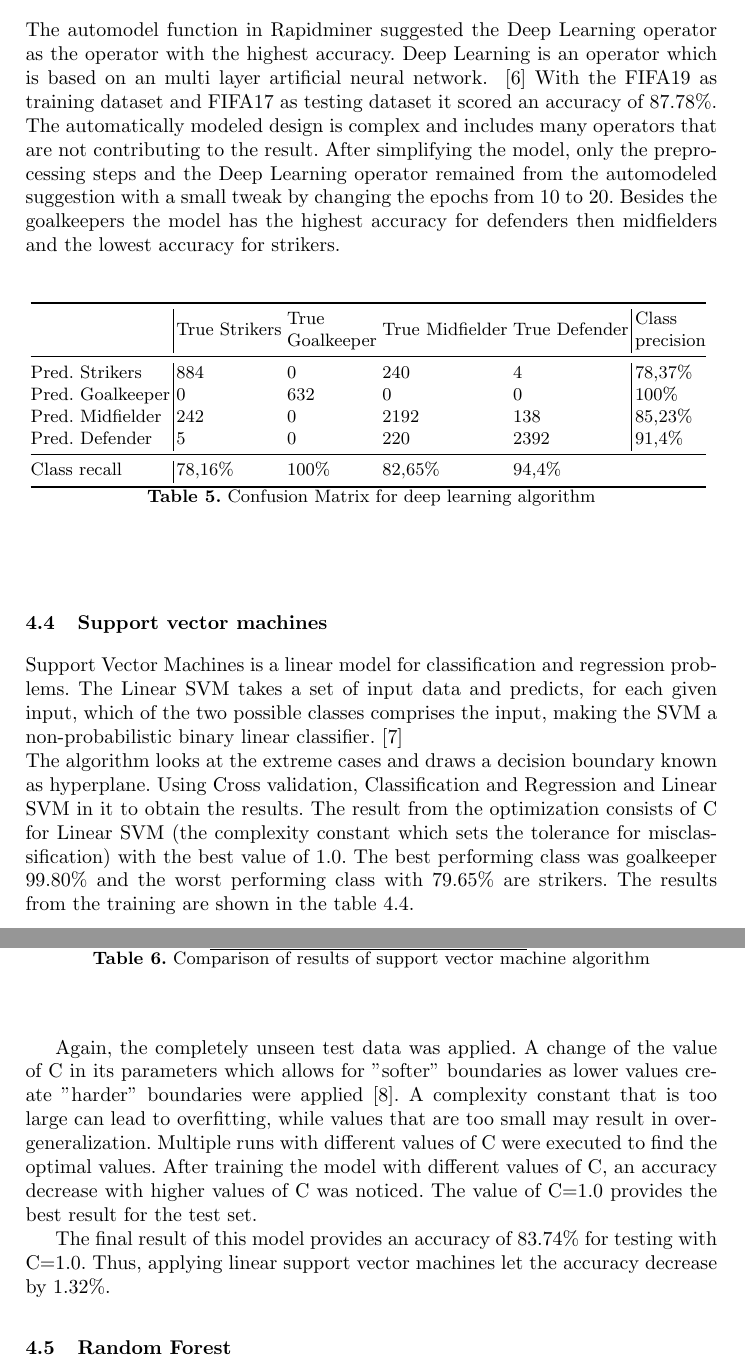
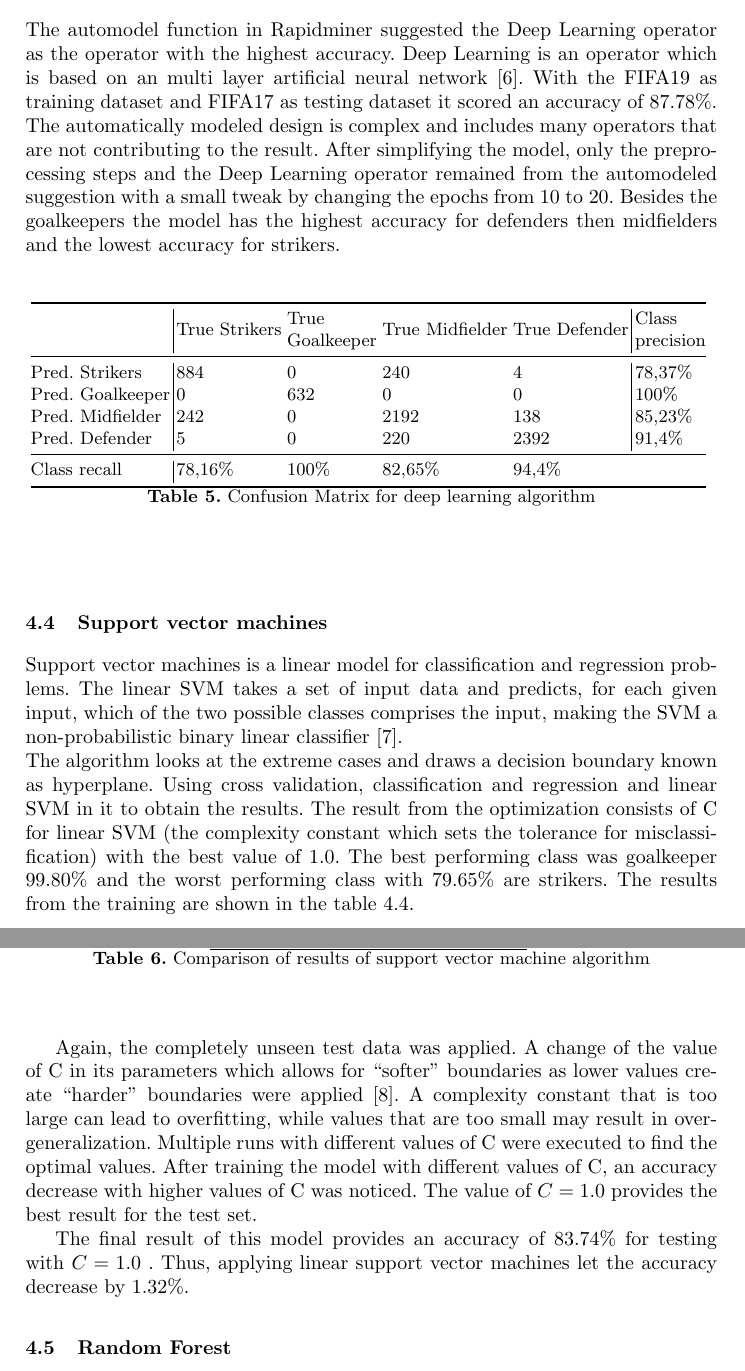
Before and after one commit to caramaria/DataMining1, a LaTeX paper (report/ProjectDocumentation/dataMining1_team9.tex, which reads report/ProjectDocumentation/deepLearning.tex, report/ProjectDocumentation/supportvm.tex): two parts of pages 8 and 9 of 13, joined at a grey line, cut so that both start at the same text. Compiled offline with pdfLaTeX.

Commit message:
more spelling

```diff
--- a/report/ProjectDocumentation/deepLearning.tex
+++ b/report/ProjectDocumentation/deepLearning.tex
@@ -1,6 +1,6 @@
 \subsection{Deep Learning}
 
-The automodel function in Rapidminer suggested the Deep Learning operator as the operator with the highest accuracy. Deep Learning is an operator which is based on an multi layer artificial neural network. ~\cite{ref_rapidminerDeepLearning} With the FIFA19 as training dataset and FIFA17 as testing dataset it scored an accuracy of 87.78\%. The automatically modeled design is complex and includes many operators that are not contributing to the result. After simplifying the model, only the preprocessing steps and the Deep Learning operator remained from the automodeled suggestion with a small tweak by changing the epochs from 10 to 20. %For performance measurements the Performance (Classification) operator was used. To be able to use both Fifa datasets in one process it was also necessary to rename most of the attributes with the rename operator. \\
+The automodel function in Rapidminer suggested the Deep Learning operator as the operator with the highest accuracy. Deep Learning is an operator which is based on an multi layer artificial neural network \cite{ref_rapidminerDeepLearning}. With the FIFA19 as training dataset and FIFA17 as testing dataset it scored an accuracy of 87.78\%. The automatically modeled design is complex and includes many operators that are not contributing to the result. After simplifying the model, only the preprocessing steps and the Deep Learning operator remained from the automodeled suggestion with a small tweak by changing the epochs from 10 to 20. %For performance measurements the Performance (Classification) operator was used. To be able to use both Fifa datasets in one process it was also necessary to rename most of the attributes with the rename operator. \\
 Besides the goalkeepers the model has the highest accuracy for defenders then midfielders and the lowest accuracy for strikers.% This result matches the expectations as the boundaries between strikers and midfielders are blurry compared to the attributes defenders and goalkeepers have. \\
 
 \begin{table}[]
--- a/report/ProjectDocumentation/supportvm.tex
+++ b/report/ProjectDocumentation/supportvm.tex
@@ -1,5 +1,5 @@
 \subsection{Support vector machines}
-Support Vector Machines is a linear model for classification and regression problems. The Linear SVM takes a set of input data and predicts, for each given input, which of the two possible classes comprises the input, making the SVM a non-probabilistic binary linear classifier.~\cite{ref_rapidminersvm} \newline The algorithm looks at the extreme cases and draws a decision boundary known as hyperplane. Using Cross validation, Classification and Regression and Linear SVM in it to obtain the results. The result from the optimization consists of C for Linear SVM (the complexity constant which sets the tolerance for misclassification) with the best value of 1.0. The best performing class was goalkeeper 99.80\% and the worst performing class with 79.65\% are strikers. The results from the training are shown in the table \ref{Tab:SVM}.
+Support vector machines is a linear model for classification and regression problems. The linear SVM takes a set of input data and predicts, for each given input, which of the two possible classes comprises the input, making the SVM a non-probabilistic binary linear classifier~\cite{ref_rapidminersvm}. \newline The algorithm looks at the extreme cases and draws a decision boundary known as hyperplane. Using cross validation, classification and regression and linear SVM in it to obtain the results. The result from the optimization consists of C for linear SVM (the complexity constant which sets the tolerance for misclassification) with the best value of 1.0. The best performing class was goalkeeper 99.80\% and the worst performing class with 79.65\% are strikers. The results from the training are shown in the table \ref{Tab:SVM}.
 
 \begin{table}[]
 \centering
@@ -17,6 +17,6 @@ Weighted Recall     & 87,87\%  & 85,76\% \\ \bottomrule
 \label{Tab:SVM}
 \caption{Comparison of results of support vector machine algorithm}
 \end{table}
-Again, the completely unseen test data was applied. A change of the value of C in its parameters which allows for "softer" boundaries as lower values create "harder" boundaries were applied~\cite{ref_rapidminersvm2}. A complexity constant that is too large can lead to overfitting, while values that are too small may result in over-generalization. Multiple runs with different values of C were executed to find the optimal values. After training the model  with different values of C, an accuracy decrease with higher values of C was noticed. The value of C=1.0 provides the best result for the test set.
+Again, the completely unseen test data was applied. A change of the value of C in its parameters which allows for ``softer" boundaries as lower values create ``harder" boundaries were applied~\cite{ref_rapidminersvm2}. A complexity constant that is too large can lead to overfitting, while values that are too small may result in over-generalization. Multiple runs with different values of C were executed to find the optimal values. After training the model  with different values of C, an accuracy decrease with higher values of C was noticed. The value of $C=1.0$ provides the best result for the test set.
 
-The final result of this model provides an accuracy of 83.74\% for testing with C=1.0. Thus, applying linear support vector machines let the accuracy decrease by 1.32\%.
+The final result of this model provides an accuracy of 83.74\% for testing with $C=1.0$ . Thus, applying linear support vector machines let the accuracy decrease by 1.32\%.
```
